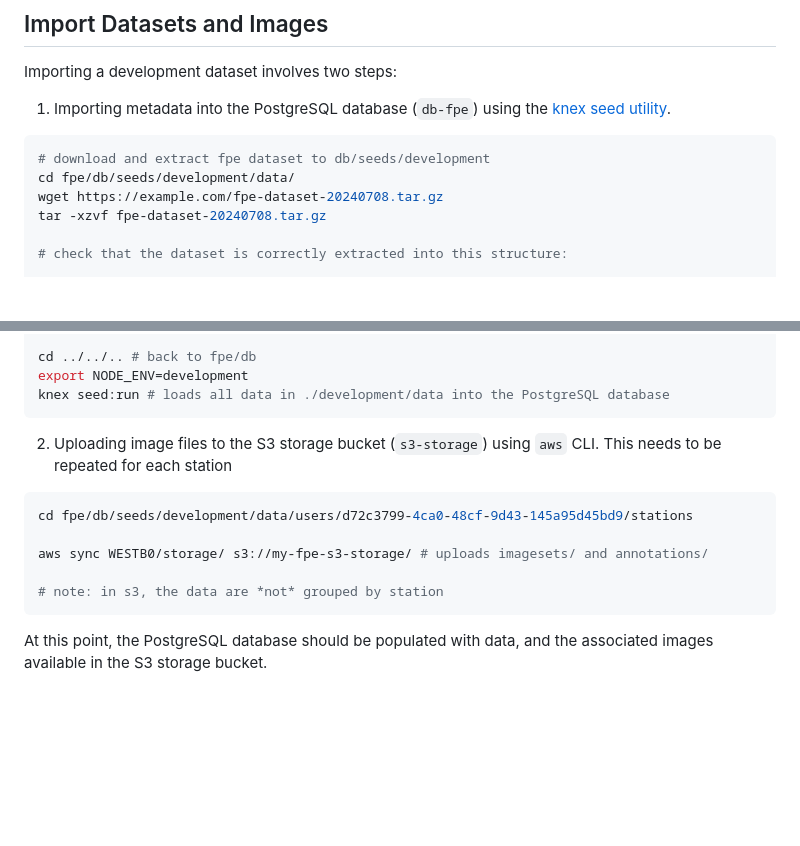
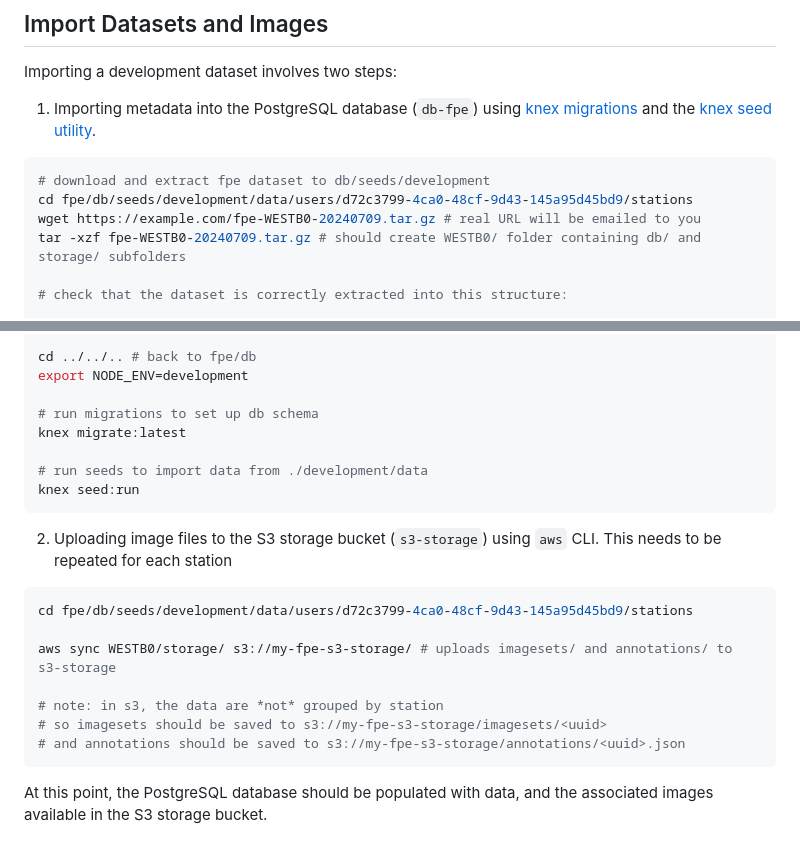
Before and after one commit to EcoSHEDS/fpe-model, a Markdown page: ENSEMBLE-INSTRUCTIONS.md, 2 parts joined by grey strips. GitHub-like rendering; blank space fills up the shorter version.

Commit message:
update ensemble instructions

````diff
--- a/ENSEMBLE-INSTRUCTIONS.md
+++ b/ENSEMBLE-INSTRUCTIONS.md
@@ -64,13 +64,13 @@ git clone https://github.com/EcoSHEDS/fpe-model.git
 
 Importing a development dataset involves two steps:
 
-1. Importing metadata into the PostgreSQL database (`db-fpe`) using the [knex seed utility](https://knexjs.org/guide/migrations.html#seed-cli).
+1. Importing metadata into the PostgreSQL database (`db-fpe`) using [knex migrations](https://knexjs.org/guide/migrations.html) and the [knex seed utility](https://knexjs.org/guide/migrations.html#seed-cli).
 
 ```sh
 # download and extract fpe dataset to db/seeds/development
-cd fpe/db/seeds/development/data/
-wget https://example.com/fpe-dataset-20240708.tar.gz
-tar -xzvf fpe-dataset-20240708.tar.gz
+cd fpe/db/seeds/development/data/users/d72c3799-4ca0-48cf-9d43-145a95d45bd9/stations
+wget https://example.com/fpe-WESTB0-20240709.tar.gz # real URL will be emailed to you
+tar -xzf fpe-WESTB0-20240709.tar.gz # should create WESTB0/ folder containing db/ and storage/ subfolders
 
 # check that the dataset is correctly extracted into this structure:
 
@@ -92,7 +92,12 @@ tar -xzvf fpe-dataset-20240708.tar.gz
 
 cd ../../.. # back to fpe/db
 export NODE_ENV=development
-knex seed:run # loads all data in ./development/data into the PostgreSQL database
+
+# run migrations to set up db schema
+knex migrate:latest
+
+# run seeds to import data from ./development/data
+knex seed:run
 ```
 
 2. Uploading image files to the S3 storage bucket (`s3-storage`) using `aws` CLI. This needs to be repeated for each station
@@ -100,9 +105,11 @@ knex seed:run # loads all data in ./development/data into the PostgreSQL databas
 ```sh
 cd fpe/db/seeds/development/data/users/d72c3799-4ca0-48cf-9d43-145a95d45bd9/stations
 
-aws sync WESTB0/storage/ s3://my-fpe-s3-storage/ # uploads imagesets/ and annotations/
+aws sync WESTB0/storage/ s3://my-fpe-s3-storage/ # uploads imagesets/ and annotations/ to s3-storage
 
 # note: in s3, the data are *not* grouped by station
+# so imagesets should be saved to s3://my-fpe-s3-storage/imagesets/<uuid>
+# and annotations should be saved to s3://my-fpe-s3-storage/annotations/<uuid>.json
 ```
 
 At this point, the PostgreSQL database should be populated with data, and the associated images available in the S3 storage bucket.
````
